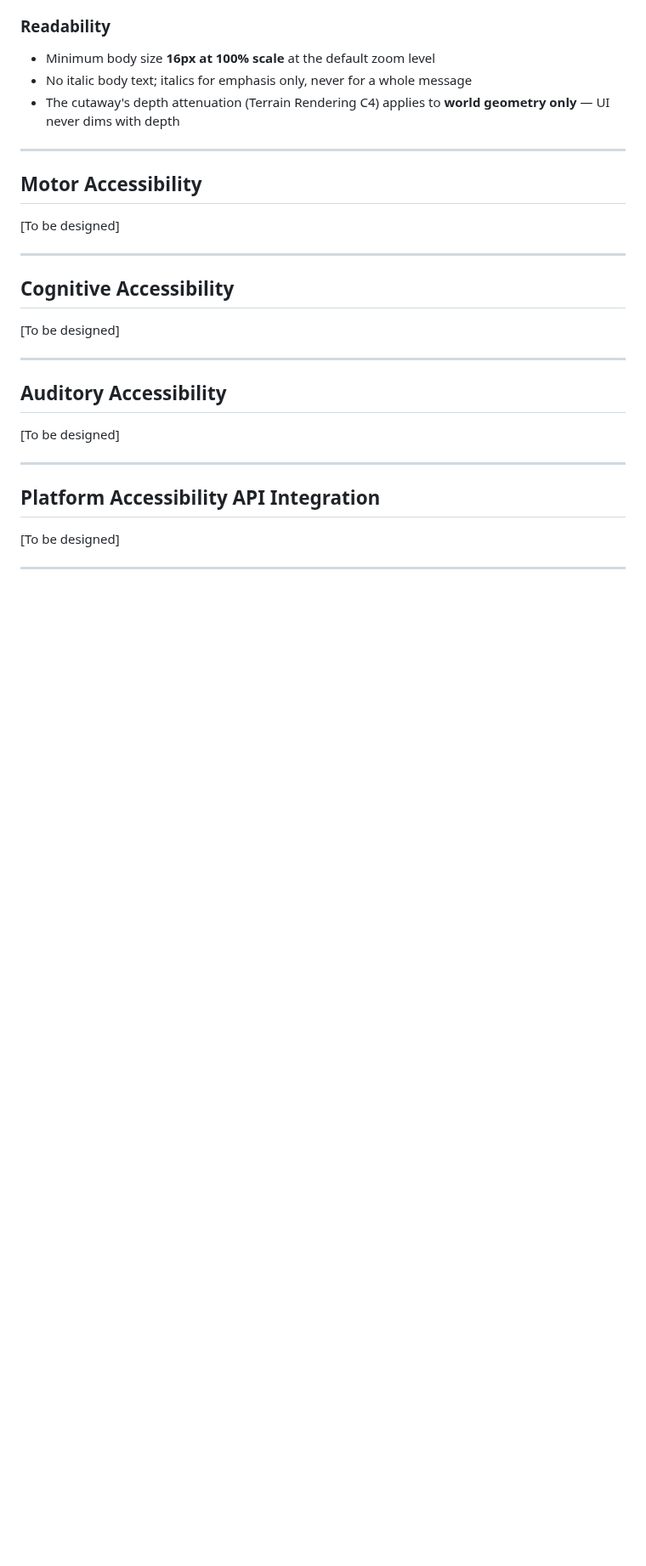
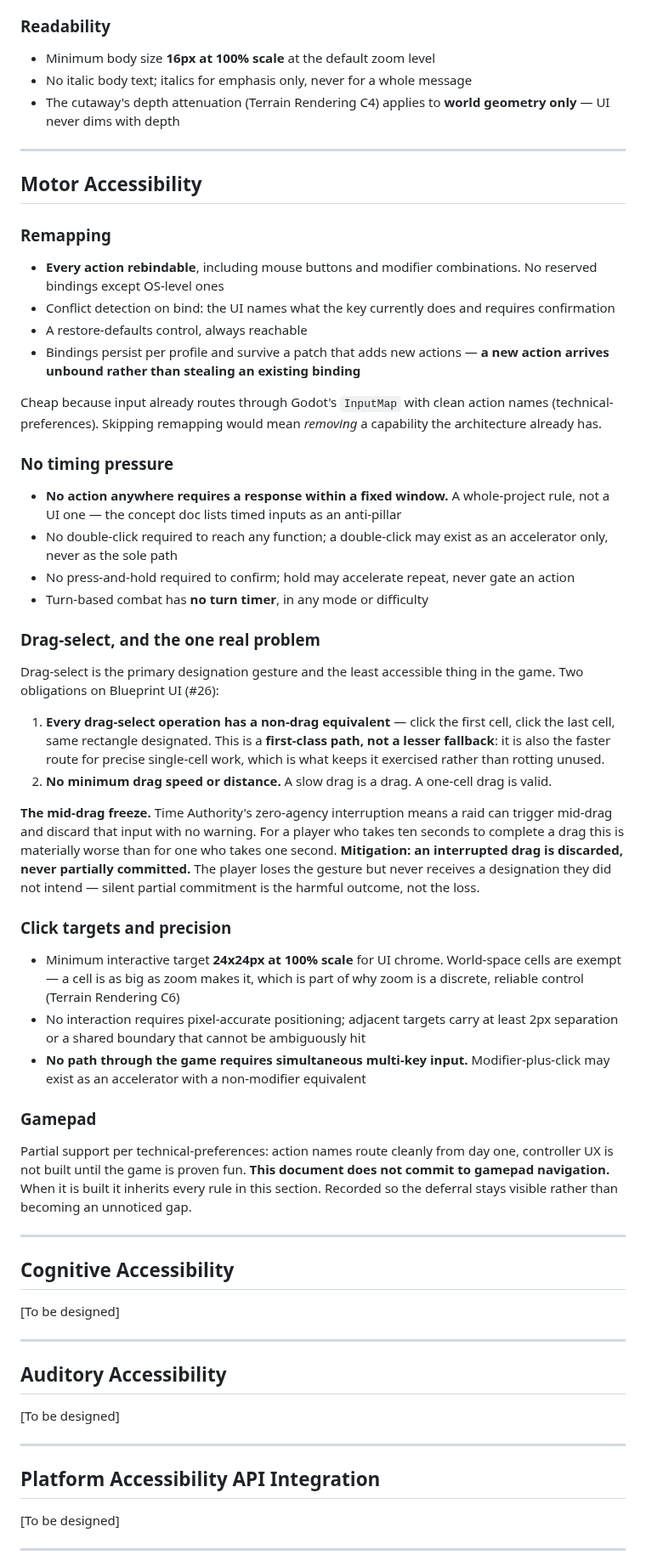
Before and after one commit to mostaveragejoe/Yogurt-land, a Markdown page: design/accessibility-requirements.md, the part around the change. Shown at 85% size. Rendered like a GitHub page; blank space fills up the shorter version.

Commit message:
docs: accessibility requirements - motor accessibility (section 3 of 14)
Remapping, no-timing-pressure, drag-select obligations, click targets, and the
gamepad deferral.

Two decisions worth naming. Click-click rectangle designation is specified as a
first-class path rather than an accessibility fallback, because it is also the
faster route for precise single-cell work and therefore stays exercised instead
of rotting unused. This adds a real obligation to Blueprint UI #26.

And the mid-drag freeze that Time Authority routed here gets its mitigation: an
interrupted drag is discarded, never partially committed. The player loses the
gesture, but never receives a designation they did not intend - silent partial
commitment is the harmful outcome, not the loss.

Design: design/gdd/time-authority-mode-switch.md UI Requirements

Co-Authored-By: Claude Opus 5 <noreply@anthropic.com>
Claude-Session: https://claude.ai/code/session_01WrpQkwZVdVJhENYpwnvkWJ

```diff
--- a/design/accessibility-requirements.md
+++ b/design/accessibility-requirements.md
@@ -88,7 +88,40 @@ Damage states show the rule paying for itself: they were already specified as di
 
 ## Motor Accessibility
 
-[To be designed]
+### Remapping
+
+- **Every action rebindable**, including mouse buttons and modifier combinations. No reserved bindings except OS-level ones
+- Conflict detection on bind: the UI names what the key currently does and requires confirmation
+- A restore-defaults control, always reachable
+- Bindings persist per profile and survive a patch that adds new actions — **a new action arrives unbound rather than stealing an existing binding**
+
+Cheap because input already routes through Godot's `InputMap` with clean action names (technical-preferences). Skipping remapping would mean *removing* a capability the architecture already has.
+
+### No timing pressure
+
+- **No action anywhere requires a response within a fixed window.** A whole-project rule, not a UI one — the concept doc lists timed inputs as an anti-pillar
+- No double-click required to reach any function; a double-click may exist as an accelerator only, never as the sole path
+- No press-and-hold required to confirm; hold may accelerate repeat, never gate an action
+- Turn-based combat has **no turn timer**, in any mode or difficulty
+
+### Drag-select, and the one real problem
+
+Drag-select is the primary designation gesture and the least accessible thing in the game. Two obligations on Blueprint UI (#26):
+
+1. **Every drag-select operation has a non-drag equivalent** — click the first cell, click the last cell, same rectangle designated. This is a **first-class path, not a lesser fallback**: it is also the faster route for precise single-cell work, which is what keeps it exercised rather than rotting unused.
+2. **No minimum drag speed or distance.** A slow drag is a drag. A one-cell drag is valid.
+
+**The mid-drag freeze.** Time Authority's zero-agency interruption means a raid can trigger mid-drag and discard that input with no warning. For a player who takes ten seconds to complete a drag this is materially worse than for one who takes one second. **Mitigation: an interrupted drag is discarded, never partially committed.** The player loses the gesture but never receives a designation they did not intend — silent partial commitment is the harmful outcome, not the loss.
+
+### Click targets and precision
+
+- Minimum interactive target **24x24px at 100% scale** for UI chrome. World-space cells are exempt — a cell is as big as zoom makes it, which is part of why zoom is a discrete, reliable control (Terrain Rendering C6)
+- No interaction requires pixel-accurate positioning; adjacent targets carry at least 2px separation or a shared boundary that cannot be ambiguously hit
+- **No path through the game requires simultaneous multi-key input.** Modifier-plus-click may exist as an accelerator with a non-modifier equivalent
+
+### Gamepad
+
+Partial support per technical-preferences: action names route cleanly from day one, controller UX is not built until the game is proven fun. **This document does not commit to gamepad navigation.** When it is built it inherits every rule in this section. Recorded so the deferral stays visible rather than becoming an unnoticed gap.
 
 ---
 
```
